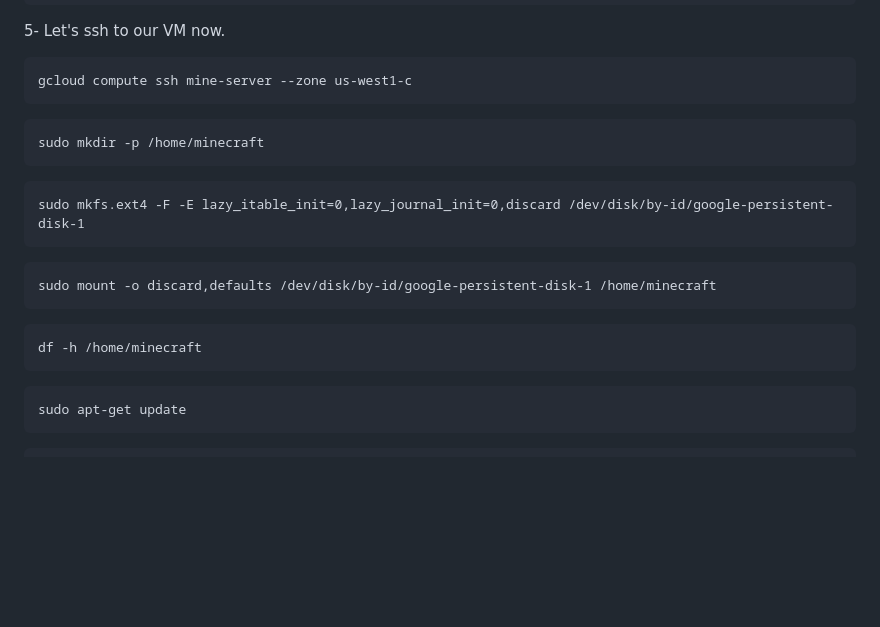
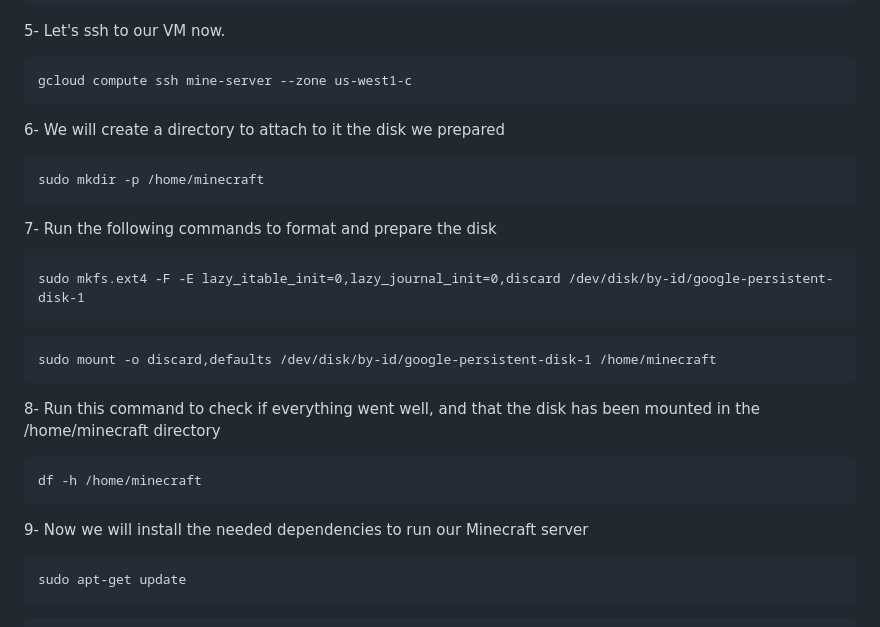
Before and after one commit to a-elfateh/GCP, a Markdown page: docs/3- Virutal Machines/Minecraft Server.md, the part around the change. Drawn GitHub-style; blank space fills up the shorter version.

````diff
--- a/docs/3- Virutal Machines/Minecraft Server.md
+++ b/docs/3- Virutal Machines/Minecraft Server.md
@@ -36,10 +36,12 @@ gcloud compute instances create mine-server --zone us-west1-c --machine-type e2-
 gcloud compute ssh mine-server --zone us-west1-c
 ```
 
+6- We will create a directory to attach to it the disk we prepared
 ```
 sudo mkdir -p /home/minecraft
 ```
 
+7- Run the following commands to format and prepare the disk
 ```
 sudo mkfs.ext4 -F -E lazy_itable_init=0,lazy_journal_init=0,discard /dev/disk/by-id/google-persistent-disk-1
 ```
@@ -48,10 +50,12 @@ sudo mkfs.ext4 -F -E lazy_itable_init=0,lazy_journal_init=0,discard /dev/disk/by
 sudo mount -o discard,defaults /dev/disk/by-id/google-persistent-disk-1 /home/minecraft
 ```
 
+8- Run this command to check if everything went well, and that the disk has been mounted in the /home/minecraft directory
 ```
 df -h /home/minecraft
 ```
 
+9- Now we will install the needed dependencies to run our Minecraft server
 ```
 sudo apt-get update
 ```
````
